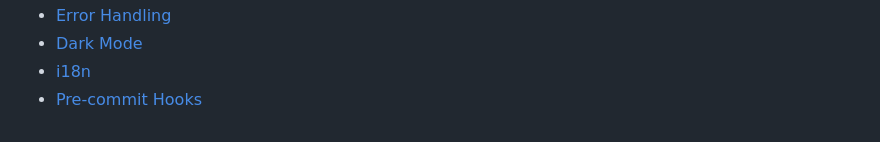
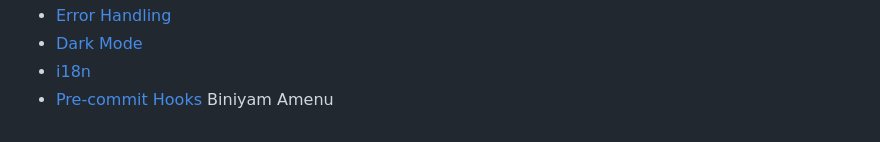
Before and after one commit to Fiteh-21/Delivery-System, a Markdown page: README.md, the part around the change. GitHub-like rendering.

Commit message:
Biniyam-Amenu

```diff
--- a/README.md
+++ b/README.md
@@ -279,3 +279,4 @@ GitHub Actions pipeline runs on push/PR to `develop`:
 - [Dark Mode](Frontend/docs/dark-mode.md)
 - [i18n](Frontend/docs/i18n.md)
 - [Pre-commit Hooks](Frontend/docs/pre-commit-hooks.md)
+Biniyam Amenu
```
